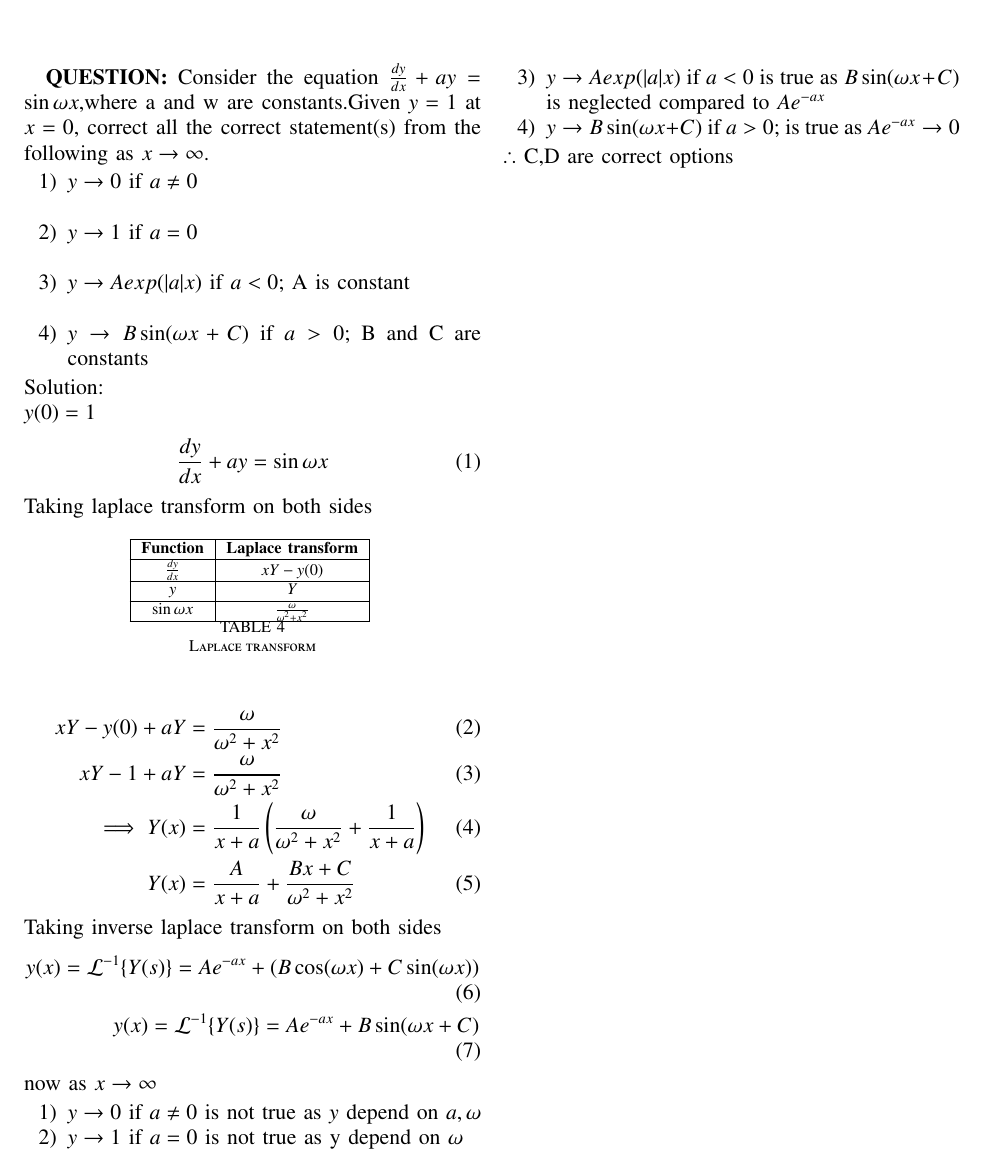
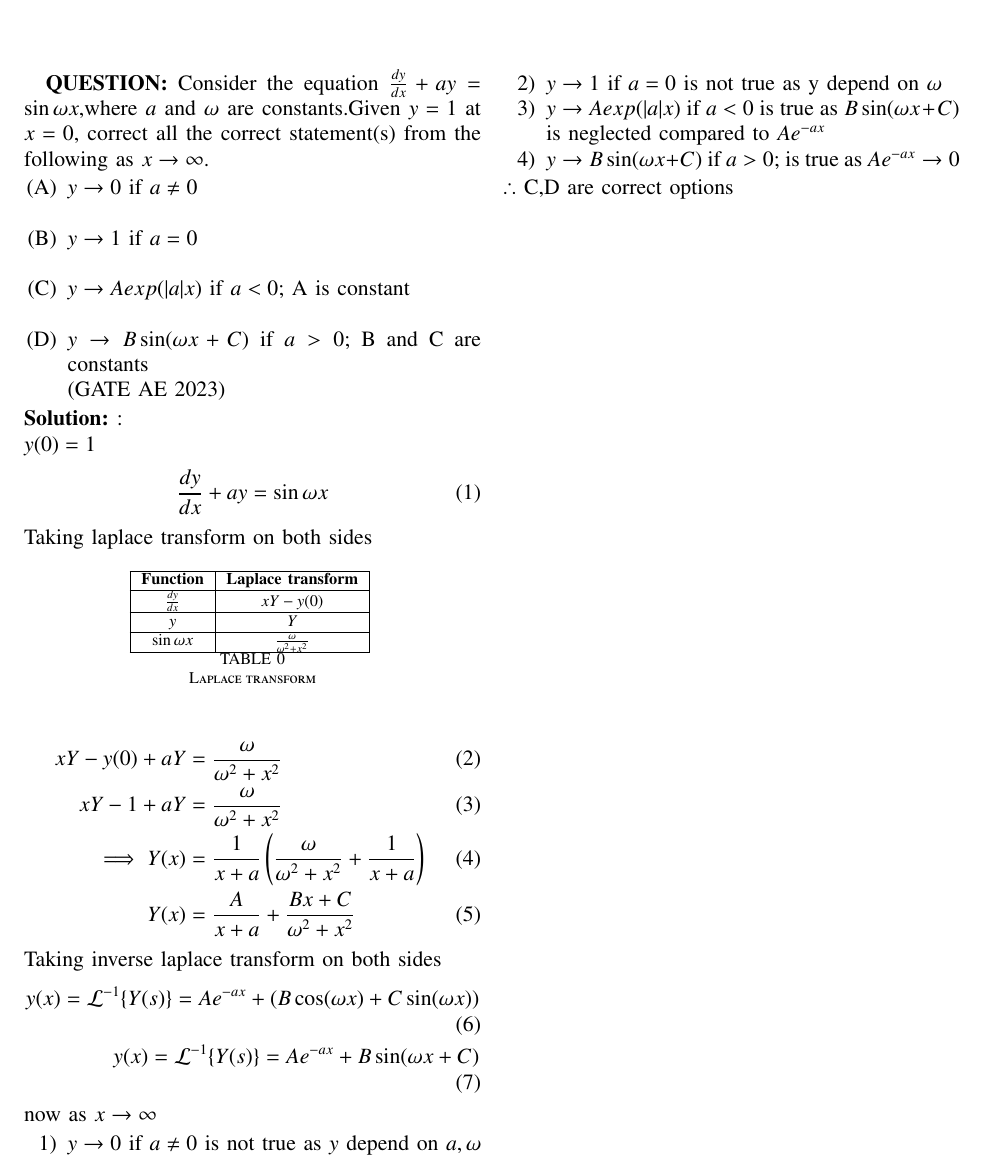
Before and after one commit to Dhyana2904/EE1205, a LaTeX problem sheet (assignment_3/assignment3.tex): part of the page, cut so that both start at the same text. Compiled offline with pdfLaTeX.

Commit message:
Add files via upload

```diff
--- a/assignment_3/assignment3.tex
+++ b/assignment_3/assignment3.tex
@@ -53,16 +53,16 @@
  \renewcommand{\thefigure}{\theenumi}
  \renewcommand{\thetable}{\theenumi}
  \textbf{QUESTION:}
-Consider the equation $\frac{dy}{dx}+ay=\sin{\omega x}$,where a and w are constants.Given $y=1$ at $x=0$, correct all the correct statement(s) from the following as $x\to \infty$.
+Consider the equation $\frac{dy}{dx}+ay=\sin{\omega x}$,where $a$ and $\omega$ are constants.Given $y=1$ at $x=0$, correct all the correct statement(s) from the following as $x\to \infty$.
 \begin{enumerate}
 
-  \item  $y \to 0$ if $a \neq 0$ \\
-  \item $y \to 1$ if $a = 0$\\
-  \item $y \to Aexp(|a|x)$ if $a < 0$; A is constant\\
-  \item $y \to B \sin(\omega x+C)$ if $a>0$; B and C are constants\
-
+  \item[(A)]  $y \to 0$ if $a \neq 0$ \\
+  \item[(B)]  $y \to 1$ if $a = 0$\\
+  \item[(C)]  $y \to Aexp(|a|x)$ if $a < 0$; A is constant\\
+  \item[(D)]  $y \to B \sin(\omega x+C)$ if $a>0$; B and C are constants\\
+  \hfill(GATE AE 2023)
 \end{enumerate}
-Solution: \\
+\solution: \\
   $y(0)=1$
 \begin{align}
  \frac{dy}{dx}+ay &= \sin{\omega x}
```
Also changed, not shown: assignment_3/assignment3.pdf, 2 other files.
